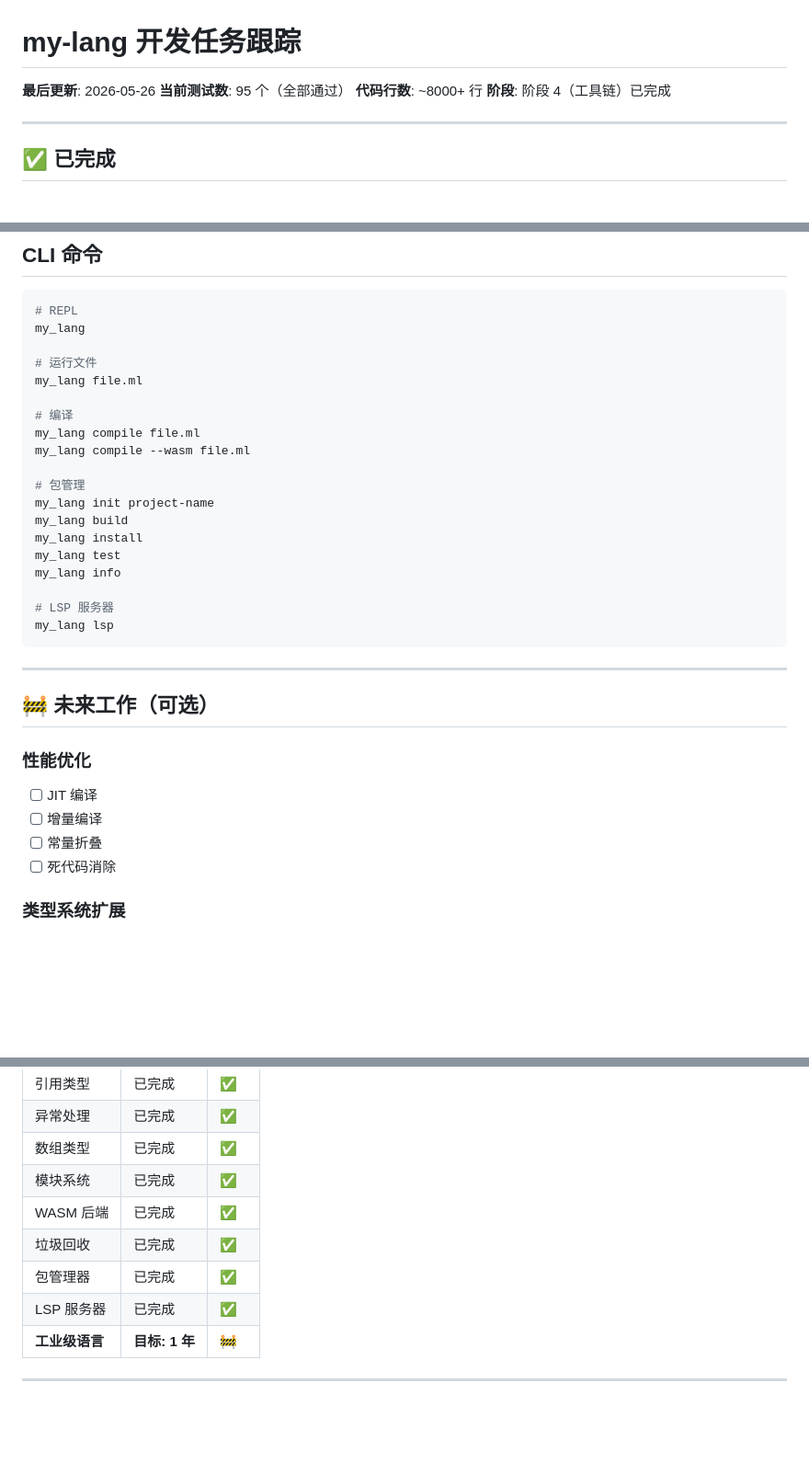
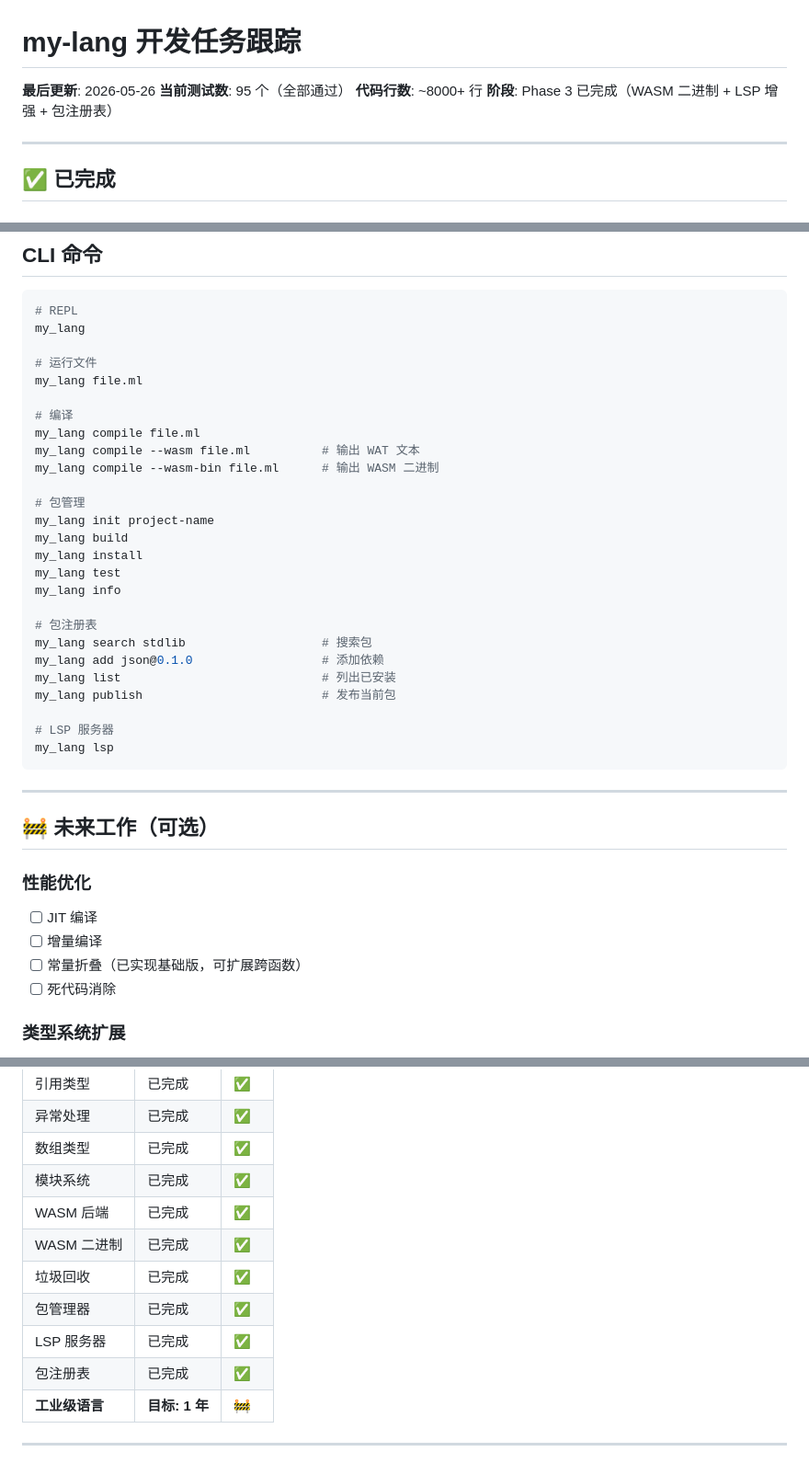
Before and after one commit to quqiufeng/my-lang, a Markdown page: task.md, 3 parts joined by grey strips. Shown at 92% size. Drawn GitHub-style; blank space fills up the shorter version.

```diff
--- a/task.md
+++ b/task.md
@@ -3,7 +3,7 @@
 **最后更新**: 2026-05-26
 **当前测试数**: 95 个（全部通过）
 **代码行数**: ~8000+ 行
-**阶段**: 阶段 4（工具链）已完成
+**阶段**: Phase 3 已完成（WASM 二进制 + LSP 增强 + 包注册表）
 
 ---
 
@@ -91,7 +113,8 @@ my_lang file.ml
 
 # 编译
 my_lang compile file.ml
-my_lang compile --wasm file.ml
+my_lang compile --wasm file.ml          # 输出 WAT 文本
+my_lang compile --wasm-bin file.ml      # 输出 WASM 二进制
 
 # 包管理
 my_lang init project-name
@@ -99,6 +122,12 @@ my_lang build
 my_lang install
 my_lang test
 my_lang info
+
+# 包注册表
+my_lang search stdlib                   # 搜索包
+my_lang add json@0.1.0                  # 添加依赖
+my_lang list                            # 列出已安装
+my_lang publish                         # 发布当前包
 
 # LSP 服务器
 my_lang lsp
@@ -111,7 +140,7 @@ my_lang lsp
 ### 性能优化
 - [ ] JIT 编译
 - [ ] 增量编译
-- [ ] 常量折叠
+- [ ] 常量折叠（已实现基础版，可扩展跨函数）
 - [ ] 死代码消除
 
 ### 类型系统扩展
@@ -195,9 +226,11 @@ my_lang lsp
 | 数组类型 | 已完成 | ✅ |
 | 模块系统 | 已完成 | ✅ |
 | WASM 后端 | 已完成 | ✅ |
+| WASM 二进制 | 已完成 | ✅ |
 | 垃圾回收 | 已完成 | ✅ |
 | 包管理器 | 已完成 | ✅ |
 | LSP 服务器 | 已完成 | ✅ |
+| 包注册表 | 已完成 | ✅ |
 | **工业级语言** | **目标: 1 年** | 🚧 |
 
 ---
```
Also changed, not shown: other parts of task.md (+35 -11 lines).
